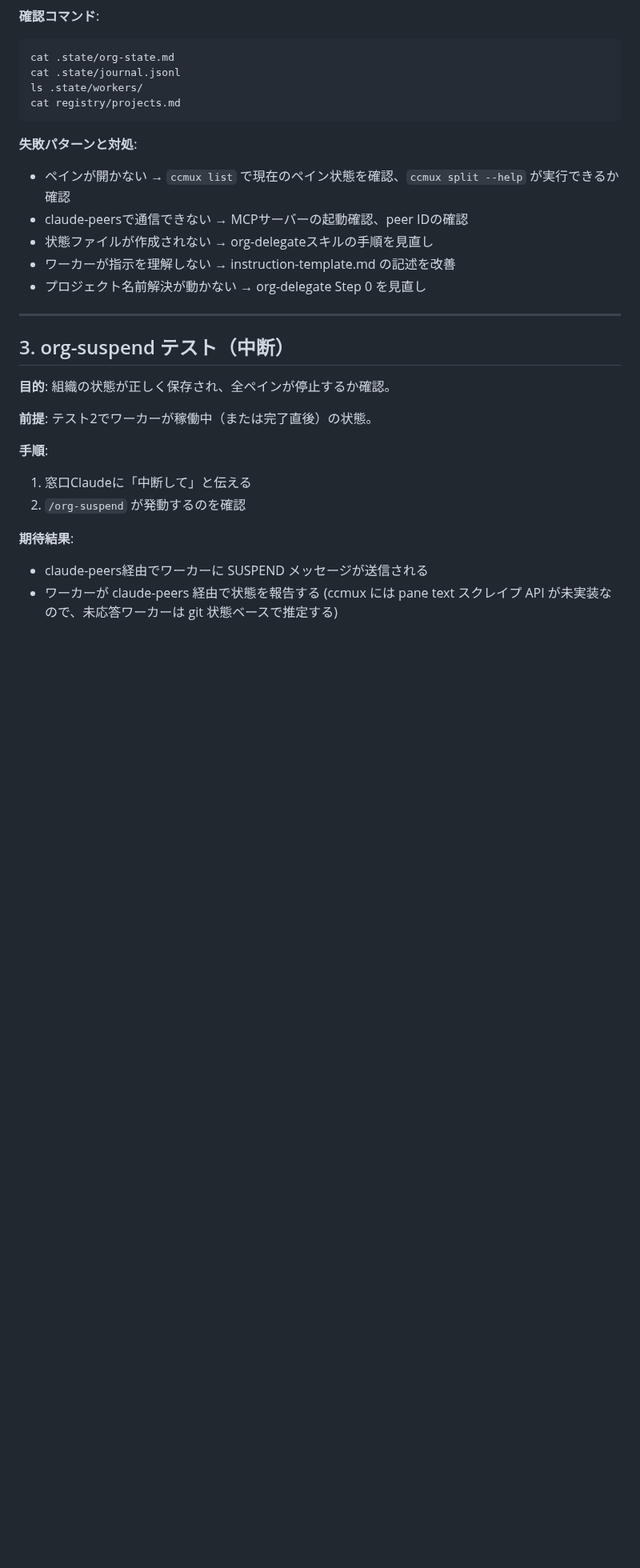
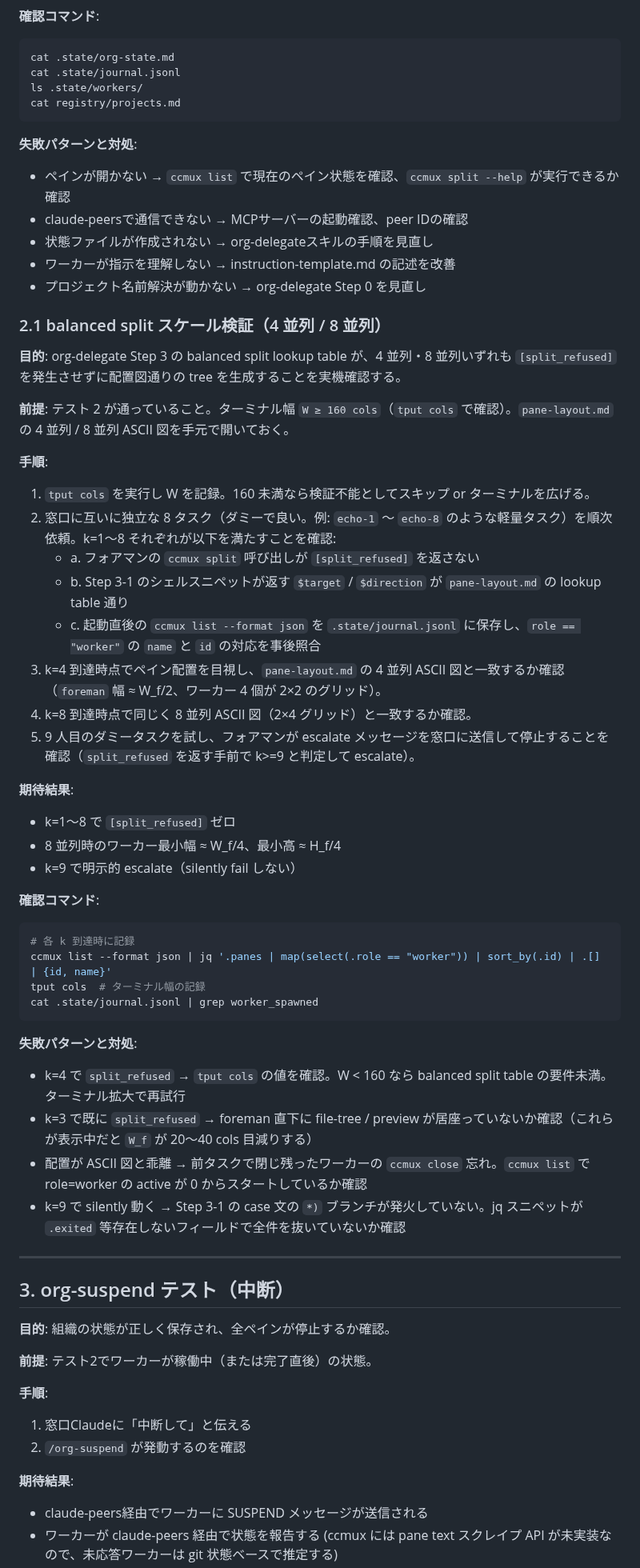
Before and after one commit to suisya-systems/claude-org-ja, a Markdown page: docs/verification.md, the part around the change. Shown at 80% size. GitHub-like rendering; blank space fills up the shorter version.

Commit message:
fix(org-delegate): address codex review - jq schema bug, bash portability, verification plan
Codex レビュー (PR #17) の指摘を反映:

Must fix:
- `ccmux list` JSON の `.exited` フィールドは PaneInfo schema に
  存在しない (ccmux/src/ipc/mod.rs:157-167)。jq の
  `select(.role == "worker" and .exited == false)` が常に全件
  を弾く実動バグだったため、`.exited == false` 条件を削除。
  ccmux は `ccmux close` で撤去したペインを list から外すので
  `role == "worker"` のみで live のワーカーを拾える。
- `readarray` は bash 4+ 限定で macOS デフォルト bash 3.2 では
  動かない。`while IFS= read -r name; do active_workers+=(...)
  done < <(...)` に書き換えて bash 3.2 互換を確保。

Should fix:
- docs/verification.md に balanced split スケール検証サブ
  セクション (2.1) を追加。4 並列 / 8 並列の手順、k=9 での
  escalate 確認、失敗パターンと対処を明記。
- pane-layout.md の将来機能セクションに暫定対応の位置付けを
  追記。happy-ryo/ccmux#78 (balanced split workaround 解消
  tracking issue) を upstream 参照として明記。

Scope out:
- .foreman/CLAUDE.md:90 の既存 `.exited == false` 参照は
  本 PR のスコープ外のため別 PR で対応 (窓口が task 登録予定)。

Co-Authored-By: Claude Opus 4.7 (1M context) <noreply@anthropic.com>

````diff
--- a/docs/verification.md
+++ b/docs/verification.md
@@ -63,6 +63,41 @@ cat registry/projects.md
 - 状態ファイルが作成されない → org-delegateスキルの手順を見直し
 - ワーカーが指示を理解しない → instruction-template.md の記述を改善
 - プロジェクト名前解決が動かない → org-delegate Step 0 を見直し
+
+### 2.1 balanced split スケール検証（4 並列 / 8 並列）
+
+**目的**: org-delegate Step 3 の balanced split lookup table が、4 並列・8 並列いずれも `[split_refused]` を発生させずに配置図通りの tree を生成することを実機確認する。
+
+**前提**: テスト 2 が通っていること。ターミナル幅 `W ≥ 160 cols`（`tput cols` で確認）。`pane-layout.md` の 4 並列 / 8 並列 ASCII 図を手元で開いておく。
+
+**手順**:
+1. `tput cols` を実行し W を記録。160 未満なら検証不能としてスキップ or ターミナルを広げる。
+2. 窓口に互いに独立な 8 タスク（ダミーで良い。例: `echo-1` 〜 `echo-8` のような軽量タスク）を順次依頼。k=1〜8 それぞれが以下を満たすことを確認:
+   - a. フォアマンの `ccmux split` 呼び出しが `[split_refused]` を返さない
+   - b. Step 3-1 のシェルスニペットが返す `$target` / `$direction` が `pane-layout.md` の lookup table 通り
+   - c. 起動直後の `ccmux list --format json` を `.state/journal.jsonl` に保存し、`role == "worker"` の `name` と `id` の対応を事後照合
+3. k=4 到達時点でペイン配置を目視し、`pane-layout.md` の 4 並列 ASCII 図と一致するか確認（`foreman` 幅 ≈ W_f/2、ワーカー 4 個が 2×2 のグリッド）。
+4. k=8 到達時点で同じく 8 並列 ASCII 図（2×4 グリッド）と一致するか確認。
+5. 9 人目のダミータスクを試し、フォアマンが escalate メッセージを窓口に送信して停止することを確認（`split_refused` を返す手前で k>=9 と判定して escalate）。
+
+**期待結果**:
+- k=1〜8 で `[split_refused]` ゼロ
+- 8 並列時のワーカー最小幅 ≈ W_f/4、最小高 ≈ H_f/4
+- k=9 で明示的 escalate（silently fail しない）
+
+**確認コマンド**:
+```bash
+# 各 k 到達時に記録
+ccmux list --format json | jq '.panes | map(select(.role == "worker")) | sort_by(.id) | .[] | {id, name}'
+tput cols  # ターミナル幅の記録
+cat .state/journal.jsonl | grep worker_spawned
+```
+
+**失敗パターンと対処**:
+- k=4 で `split_refused` → `tput cols` の値を確認。W < 160 なら balanced split table の要件未満。ターミナル拡大で再試行
+- k=3 で既に `split_refused` → foreman 直下に file-tree / preview が居座っていないか確認（これらが表示中だと `W_f` が 20〜40 cols 目減りする）
+- 配置が ASCII 図と乖離 → 前タスクで閉じ残ったワーカーの `ccmux close` 忘れ。`ccmux list` で role=worker の active が 0 からスタートしているか確認
+- k=9 で silently 動く → Step 3-1 の case 文の `*)` ブランチが発火していない。jq スニペットが `.exited` 等存在しないフィールドで全件を抜いていないか確認
 
 ---
 
````
Also changed, not shown: 2 other files.
